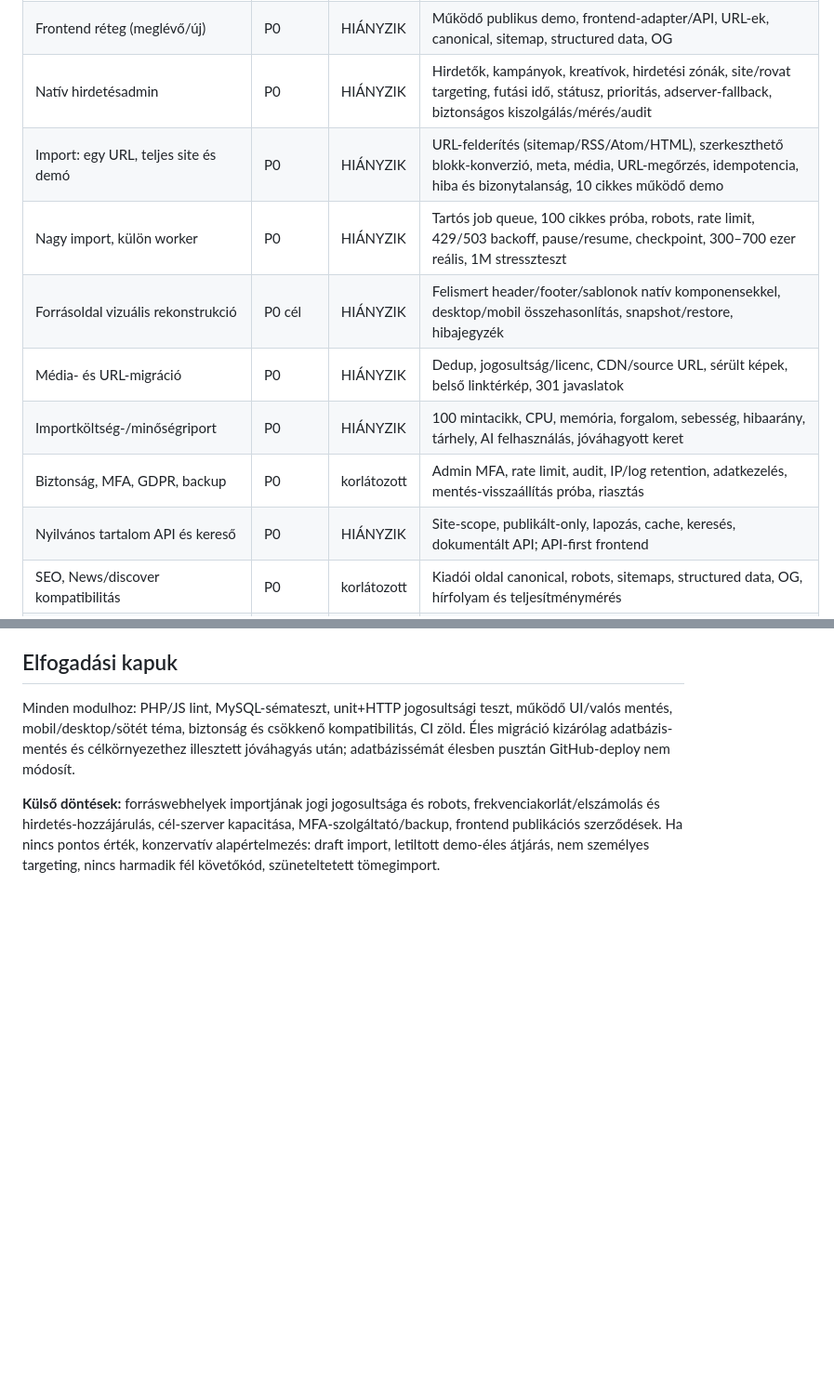
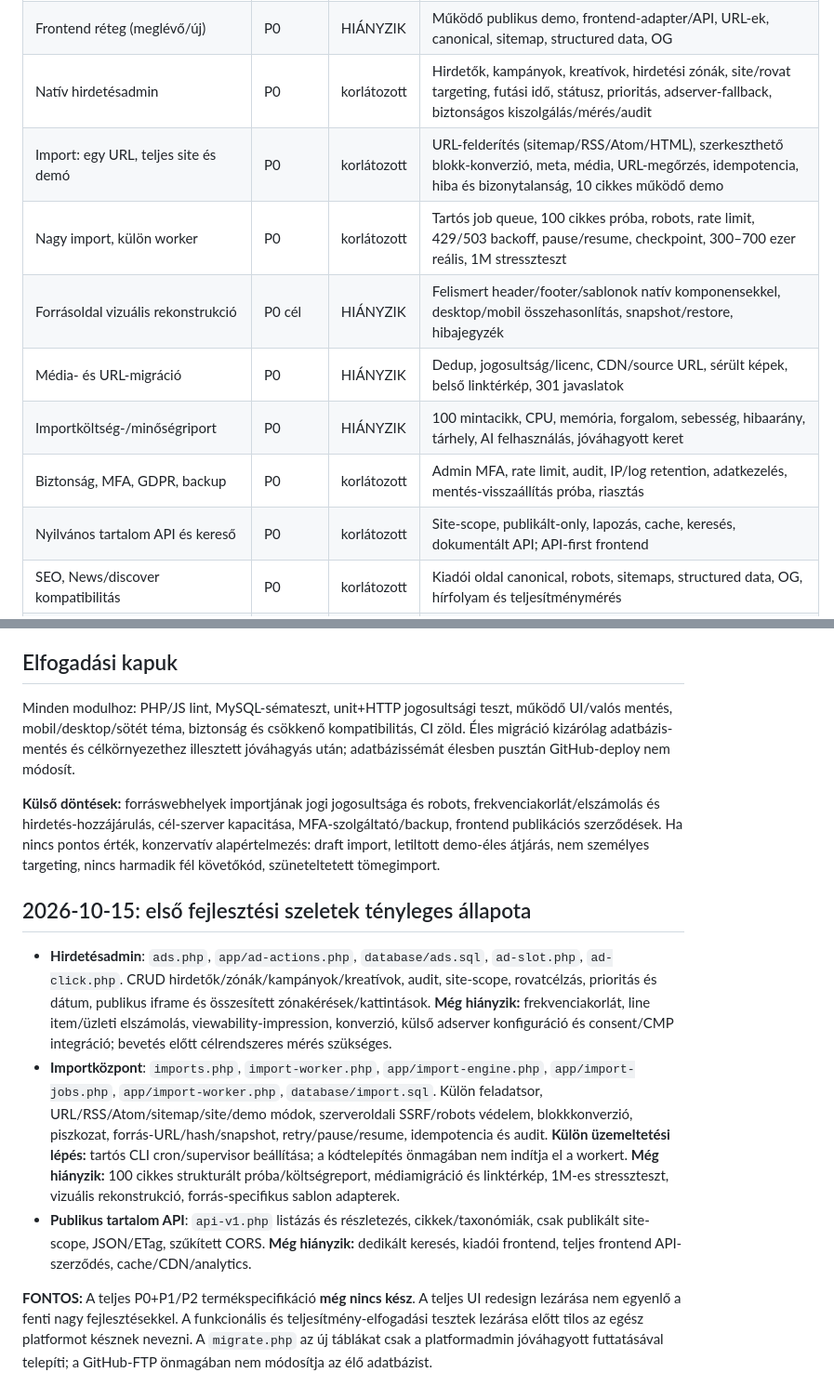
Before and after one commit to krankovics/cms, a Markdown page: docs/full-product-scope.md, 2 parts joined by grey strips. Shown at 93% size. Drawn GitHub-style; blank space fills up the shorter version.

Commit message:
docs(scope): distinguish newly implemented ad/import/API slices from remaining full CMS requirements

```diff
--- a/docs/full-product-scope.md
+++ b/docs/full-product-scope.md
@@ -14,14 +14,14 @@
 | Ütemezés és közzététel | P0 | HIÁNYZIK | Ütemező worker, visszavonás, közzétételi szabályok és valódi frontend |
 | Vizuális oldalépítő | P0 | HIÁNYZIK | Sablonok, fej-/lábléc, menük, dinamikus listák, drag-drop, responsive preview, verzió, restore és publish |
 | Frontend réteg (meglévő/új) | P0 | HIÁNYZIK | Működő publikus demo, frontend-adapter/API, URL-ek, canonical, sitemap, structured data, OG |
-| Natív hirdetésadmin | P0 | HIÁNYZIK | Hirdetők, kampányok, kreatívok, hirdetési zónák, site/rovat targeting, futási idő, státusz, prioritás, adserver-fallback, biztonságos kiszolgálás/mérés/audit |
-| Import: egy URL, teljes site és demó | P0 | HIÁNYZIK | URL-felderítés (sitemap/RSS/Atom/HTML), szerkeszthető blokk-konverzió, meta, média, URL-megőrzés, idempotencia, hiba és bizonytalanság, 10 cikkes működő demo |
-| Nagy import, külön worker | P0 | HIÁNYZIK | Tartós job queue, 100 cikkes próba, robots, rate limit, 429/503 backoff, pause/resume, checkpoint, 300–700 ezer reális, 1M stresszteszt |
+| Natív hirdetésadmin | P0 | korlátozott | Hirdetők, kampányok, kreatívok, hirdetési zónák, site/rovat targeting, futási idő, státusz, prioritás, adserver-fallback, biztonságos kiszolgálás/mérés/audit |
+| Import: egy URL, teljes site és demó | P0 | korlátozott | URL-felderítés (sitemap/RSS/Atom/HTML), szerkeszthető blokk-konverzió, meta, média, URL-megőrzés, idempotencia, hiba és bizonytalanság, 10 cikkes működő demo |
+| Nagy import, külön worker | P0 | korlátozott | Tartós job queue, 100 cikkes próba, robots, rate limit, 429/503 backoff, pause/resume, checkpoint, 300–700 ezer reális, 1M stresszteszt |
 | Forrásoldal vizuális rekonstrukció | P0 cél | HIÁNYZIK | Felismert header/footer/sablonok natív komponensekkel, desktop/mobil összehasonlítás, snapshot/restore, hibajegyzék |
 | Média- és URL-migráció | P0 | HIÁNYZIK | Dedup, jogosultság/licenc, CDN/source URL, sérült képek, belső linktérkép, 301 javaslatok |
 | Importköltség-/minőségriport | P0 | HIÁNYZIK | 100 mintacikk, CPU, memória, forgalom, sebesség, hibaarány, tárhely, AI felhasználás, jóváhagyott keret |
 | Biztonság, MFA, GDPR, backup | P0 | korlátozott | Admin MFA, rate limit, audit, IP/log retention, adatkezelés, mentés-visszaállítás próba, riasztás |
-| Nyilvános tartalom API és kereső | P0 | HIÁNYZIK | Site-scope, publikált-only, lapozás, cache, keresés, dokumentált API; API-first frontend |
+| Nyilvános tartalom API és kereső | P0 | korlátozott | Site-scope, publikált-only, lapozás, cache, keresés, dokumentált API; API-first frontend |
 | SEO, News/discover kompatibilitás | P0 | korlátozott | Kiadói oldal canonical, robots, sitemaps, structured data, OG, hírfolyam és teljesítménymérés |
 | Megfigyelhetőség, üzemeltetés | P0 | korlátozott | Metrikák, worker státusz, riasztás, migráció-/backup kontroll és kapacitáspróba |
 | Komment/@említés, hírlevél, nyelvek | P1 | HIÁNYZIK | Működő szerkesztőségi együttműködés és bekötött szolgáltatások |
@@ -44,3 +44,11 @@
 Minden modulhoz: PHP/JS lint, MySQL-sémateszt, unit+HTTP jogosultsági teszt, működő UI/valós mentés, mobil/desktop/sötét téma, biztonság és csökkenő kompatibilitás, CI zöld. Éles migráció kizárólag adatbázis-mentés és célkörnyezethez illesztett jóváhagyás után; adatbázissémát élesben pusztán GitHub-deploy nem módosít.
 
 **Külső döntések:** forráswebhelyek importjának jogi jogosultsága és robots, frekvenciakorlát/elszámolás és hirdetés-hozzájárulás, cél-szerver kapacitása, MFA-szolgáltató/backup, frontend publikációs szerződések. Ha nincs pontos érték, konzervatív alapértelmezés: draft import, letiltott demo-éles átjárás, nem személyes targeting, nincs harmadik fél követőkód, szüneteltetett tömegimport.
+
+## 2026-10-15: első fejlesztési szeletek tényleges állapota
+
+- **Hirdetésadmin**: `ads.php`, `app/ad-actions.php`, `database/ads.sql`, `ad-slot.php`, `ad-click.php`. CRUD hirdetők/zónák/kampányok/kreatívok, audit, site-scope, rovatcélzás, prioritás és dátum, publikus iframe és összesített zónakérések/kattintások. **Még hiányzik:** frekvenciakorlát, line item/üzleti elszámolás, viewability-impression, konverzió, külső adserver konfiguráció és consent/CMP integráció; bevetés előtt célrendszeres mérés szükséges.
+- **Importközpont**: `imports.php`, `import-worker.php`, `app/import-engine.php`, `app/import-jobs.php`, `app/import-worker.php`, `database/import.sql`. Külön feladatsor, URL/RSS/Atom/sitemap/site/demo módok, szerveroldali SSRF/robots védelem, blokkkonverzió, piszkozat, forrás-URL/hash/snapshot, retry/pause/resume, idempotencia és audit. **Külön üzemeltetési lépés:** tartós CLI cron/supervisor beállítása; a kódtelepítés önmagában nem indítja el a workert. **Még hiányzik:** 100 cikkes strukturált próba/költségreport, médiamigráció és linktérkép, 1M-es stresszteszt, vizuális rekonstrukció, forrás-specifikus sablon adapterek.
+- **Publikus tartalom API**: `api-v1.php` listázás és részletezés, cikkek/taxonómiák, csak publikált site-scope, JSON/ETag, szűkített CORS. **Még hiányzik:** dedikált keresés, kiadói frontend, teljes frontend API-szerződés, cache/CDN/analytics.
+
+**FONTOS:** A teljes P0+P1/P2 termékspecifikáció **még nincs kész**. A teljes UI redesign lezárása nem egyenlő a fenti nagy fejlesztésekkel. A funkcionális és teljesítmény-elfogadási tesztek lezárása előtt tilos az egész platformot késznek nevezni. A `migrate.php` az új táblákat csak a platformadmin jóváhagyott futtatásával telepíti; a GitHub-FTP önmagában nem módosítja az élő adatbázist.
```
